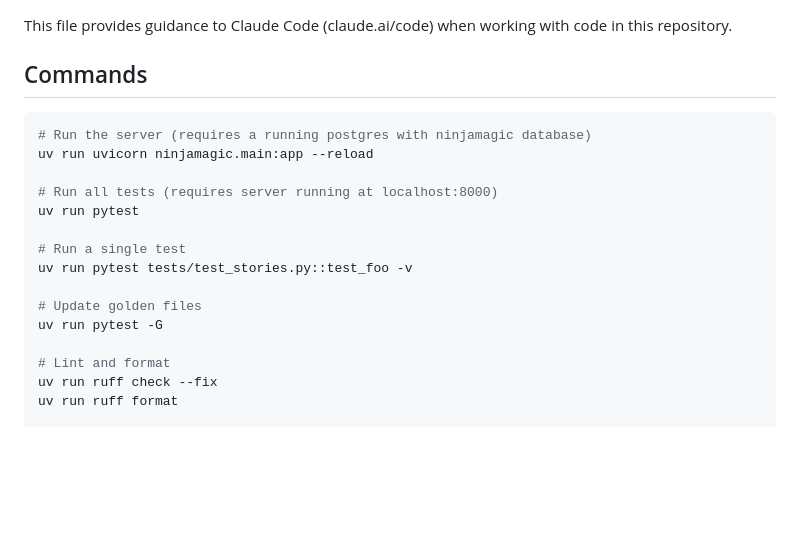
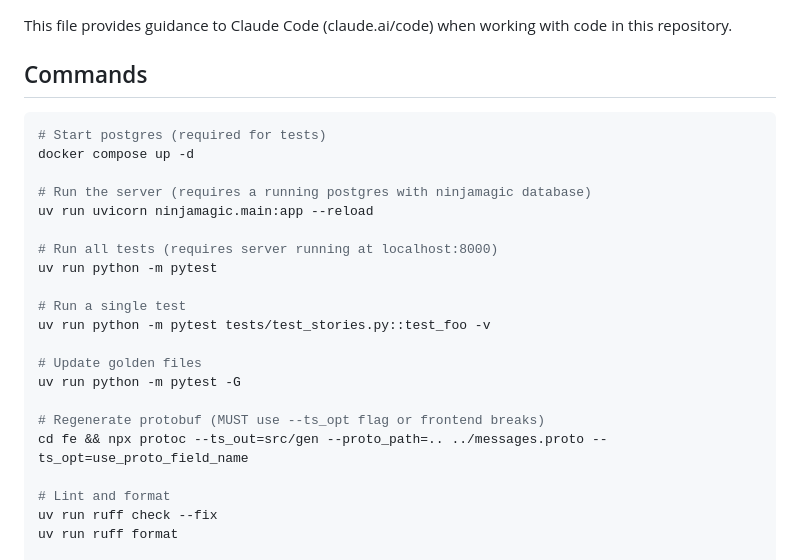
Before and after one commit to dzaramelcone/ninjamagic-py, a Markdown page: CLAUDE.md, the part around the change. GitHub-like rendering; blank space fills up the shorter version.

Commit message:
docs: update CLAUDE.md with test commands
- Add docker compose up for starting postgres
- Fix pytest command to use python -m pytest
- Add protobuf regeneration command with critical --ts_opt flag

Co-Authored-By: Claude Opus 4.5 <noreply@anthropic.com>

````diff
--- a/CLAUDE.md
+++ b/CLAUDE.md
@@ -5,17 +5,23 @@ This file provides guidance to Claude Code (claude.ai/code) when working with co
 ## Commands
 
 ```bash
+# Start postgres (required for tests)
+docker compose up -d
+
 # Run the server (requires a running postgres with ninjamagic database)
 uv run uvicorn ninjamagic.main:app --reload
 
 # Run all tests (requires server running at localhost:8000)
-uv run pytest
+uv run python -m pytest
 
 # Run a single test
-uv run pytest tests/test_stories.py::test_foo -v
+uv run python -m pytest tests/test_stories.py::test_foo -v
 
 # Update golden files
-uv run pytest -G
+uv run python -m pytest -G
+
+# Regenerate protobuf (MUST use --ts_opt flag or frontend breaks)
+cd fe && npx protoc --ts_out=src/gen --proto_path=.. ../messages.proto --ts_opt=use_proto_field_name
 
 # Lint and format
 uv run ruff check --fix
````
